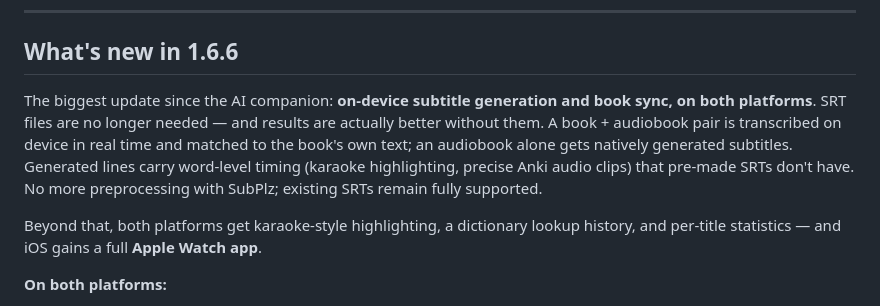
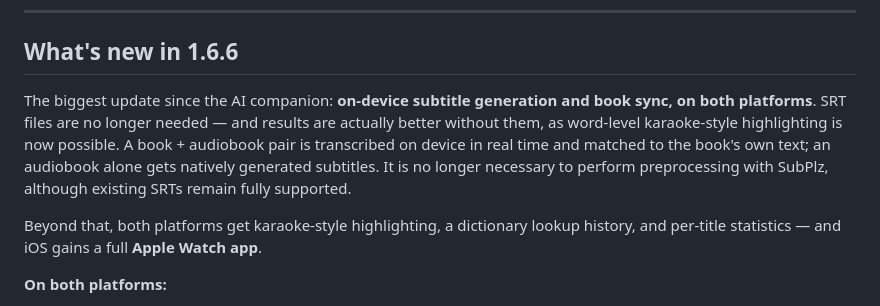
Before and after one commit to helica1/kadoki, a Markdown page: README.md, the part around the change. Rendered like a GitHub page.

```diff
--- a/README.md
+++ b/README.md
@@ -23,7 +23,7 @@ Unlike browser-script workflows, Kadoki is **fully integrated**. No plugins, bro
 
 ## What's new in 1.6.6
 
-The biggest update since the AI companion: **on-device subtitle generation and book sync, on both platforms**. SRT files are no longer needed — and results are actually better without them. A book + audiobook pair is transcribed on device in real time and matched to the book's own text; an audiobook alone gets natively generated subtitles. Generated lines carry word-level timing (karaoke highlighting, precise Anki audio clips) that pre-made SRTs don't have. No more preprocessing with SubPlz; existing SRTs remain fully supported.
+The biggest update since the AI companion: **on-device subtitle generation and book sync, on both platforms**. SRT files are no longer needed — and results are actually better without them, as word-level karaoke-style highlighting is now possible. A book + audiobook pair is transcribed on device in real time and matched to the book's own text; an audiobook alone gets natively generated subtitles. It is no longer necessary to perform preprocessing with SubPlz, although existing SRTs remain fully supported.
 
 Beyond that, both platforms get karaoke-style highlighting, a dictionary lookup history, and per-title statistics — and iOS gains a full **Apple Watch app**.
 
```
